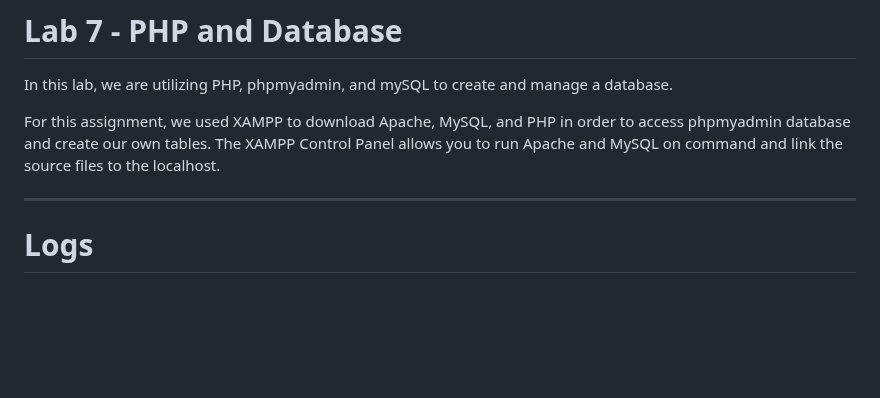
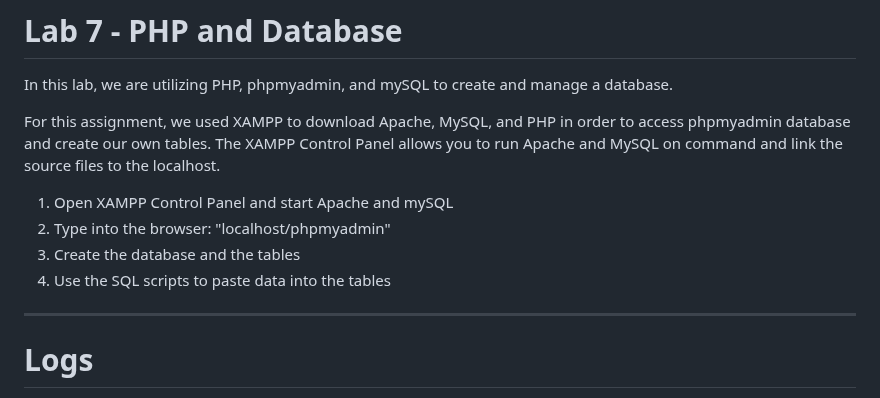
Before and after one commit to otemitayo1212/Lab-1, a Markdown page: lab7/README.md, the part around the change. Rendered like a GitHub page; blank space fills up the shorter version.

Commit message:
Update README with XAMPP setup instructions
Added steps to set up XAMPP and create a database.

```diff
--- a/lab7/README.md
+++ b/lab7/README.md
@@ -3,6 +3,11 @@
 In this lab, we are utilizing PHP, phpmyadmin, and mySQL to create and manage a database.
 
 For this assignment, we used XAMPP to download Apache, MySQL, and PHP in order to access phpmyadmin database and create our own tables. The XAMPP Control Panel allows you to run Apache and MySQL on command and link the source files to the localhost.
+
+1. Open XAMPP Control Panel and start Apache and mySQL
+2. Type into the browser: "localhost/phpmyadmin"
+3. Create the database and the tables
+4. Use the SQL scripts to paste data into the tables
 
 ---
 
```
